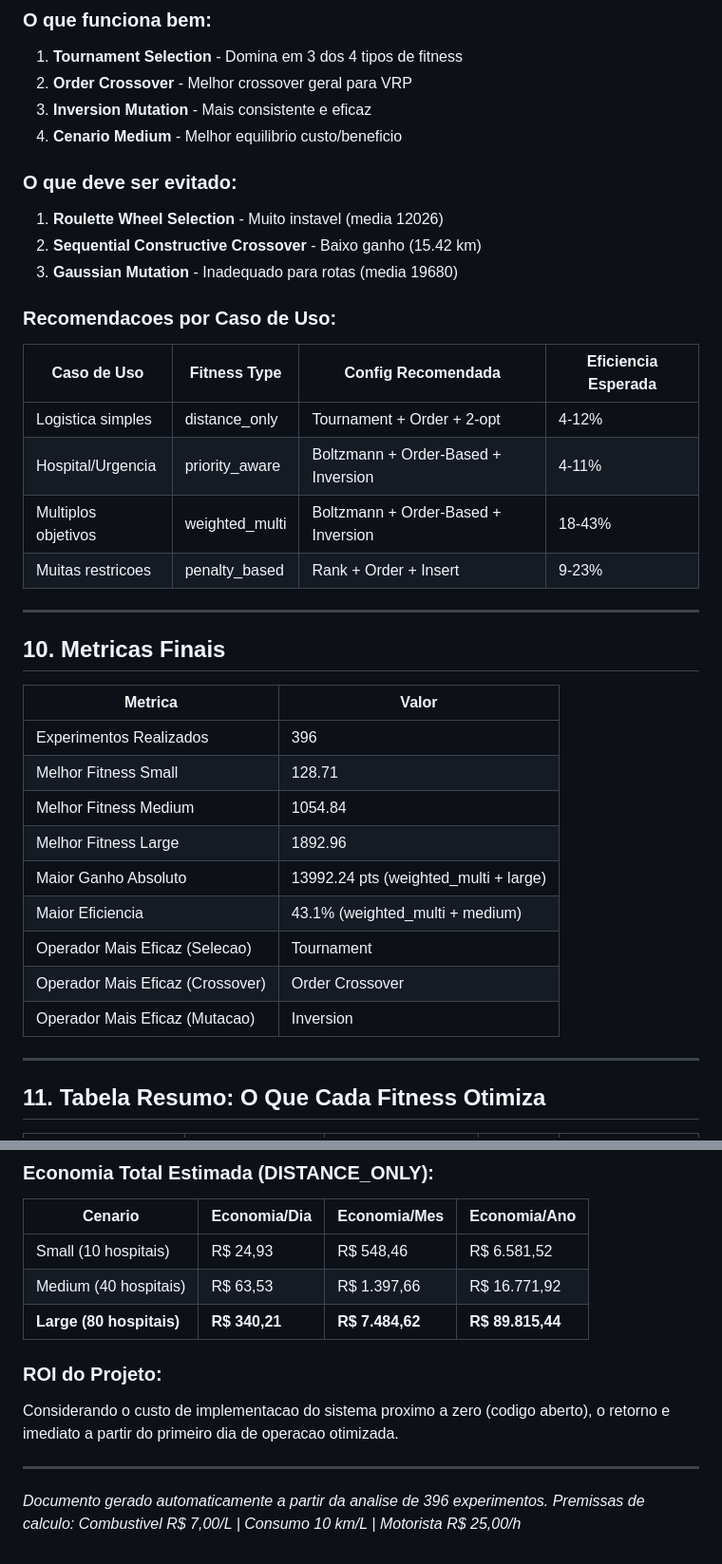
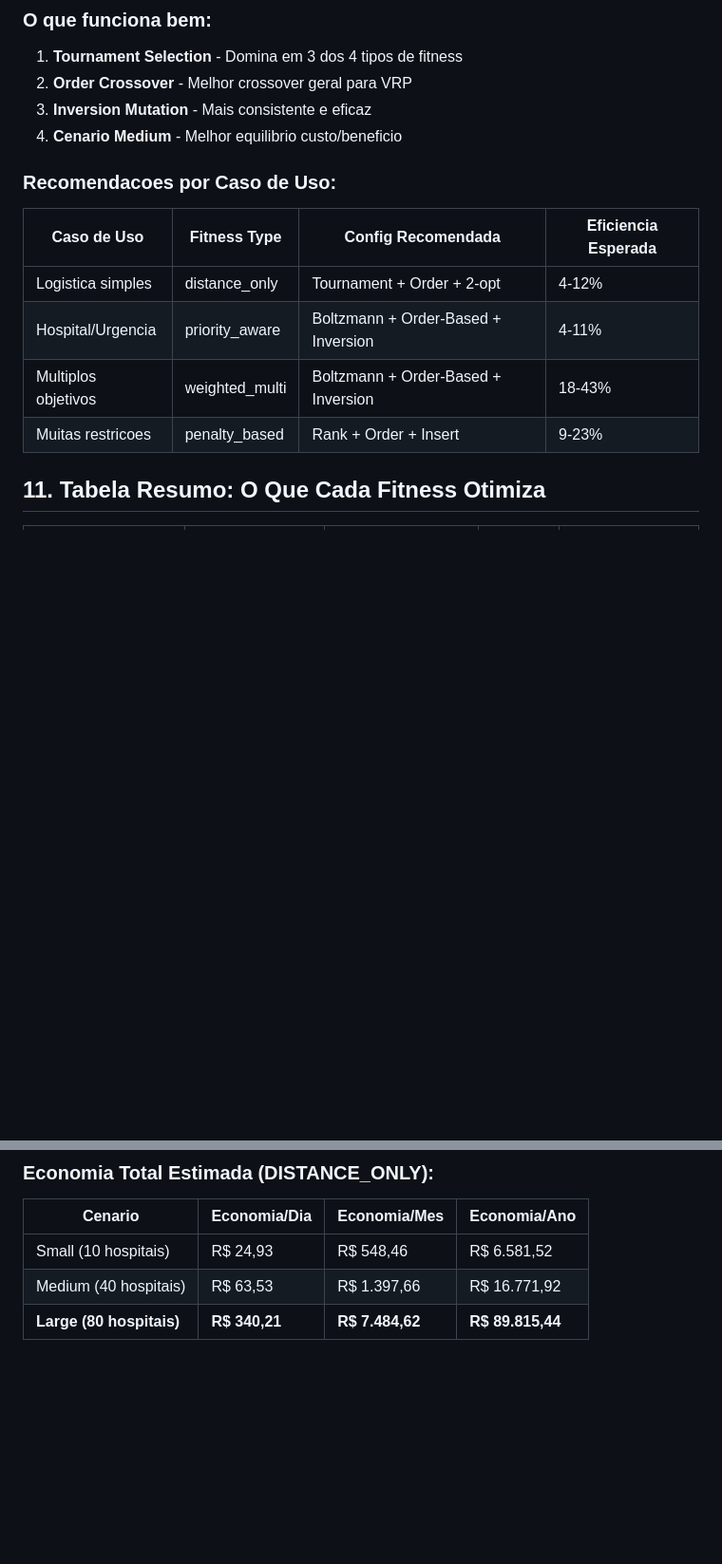
Before and after one commit to marvinmvns/7IADTF2M, a Markdown page: docs/conclusao.md, 2 parts joined by grey strips. Shown at 95% size. Drawn GitHub-style; blank space fills up the shorter version.

Commit message:
Revise conclusion and remove unnecessary sections
Removed sections on avoided methods and final metrics, and updated recommendations for use cases.

```diff
--- a/docs/conclusao.md
+++ b/docs/conclusao.md
@@ -400,11 +400,6 @@ Fitness = Distancia_Total + Penalidade_Atual x (Excesso_Capacidade + Excesso_Aut
 3. **Inversion Mutation** - Mais consistente e eficaz
 4. **Cenario Medium** - Melhor equilibrio custo/beneficio
 
-### O que deve ser evitado:
-
-1. **Roulette Wheel Selection** - Muito instavel (media 12026)
-2. **Sequential Constructive Crossover** - Baixo ganho (15.42 km)
-3. **Gaussian Mutation** - Inadequado para rotas (media 19680)
 
 ### Recomendacoes por Caso de Uso:
 
@@ -415,23 +410,6 @@ Fitness = Distancia_Total + Penalidade_Atual x (Excesso_Capacidade + Excesso_Aut
 | Multiplos objetivos | weighted_multi | Boltzmann + Order-Based + Inversion | 18-43% |
 | Muitas restricoes | penalty_based | Rank + Order + Insert | 9-23% |
 
----
-
-## 10. Metricas Finais
-
-| Metrica | Valor |
-|---------|-------|
-| Experimentos Realizados | 396 |
-| Melhor Fitness Small | 128.71 |
-| Melhor Fitness Medium | 1054.84 |
-| Melhor Fitness Large | 1892.96 |
-| Maior Ganho Absoluto | 13992.24 pts (weighted_multi + large) |
-| Maior Eficiencia | 43.1% (weighted_multi + medium) |
-| Operador Mais Eficaz (Selecao) | Tournament |
-| Operador Mais Eficaz (Crossover) | Order Crossover |
-| Operador Mais Eficaz (Mutacao) | Inversion |
-
----
 
 ## 11. Tabela Resumo: O Que Cada Fitness Otimiza
 
@@ -497,11 +475,3 @@ Fitness = Distancia_Total + Penalidade_Atual x (Excesso_Capacidade + Excesso_Aut
 | Small (10 hospitais) | R$ 24,93 | R$ 548,46 | R$ 6.581,52 |
 | Medium (40 hospitais) | R$ 63,53 | R$ 1.397,66 | R$ 16.771,92 |
 | **Large (80 hospitais)** | **R$ 340,21** | **R$ 7.484,62** | **R$ 89.815,44** |
-
-### ROI do Projeto:
-Considerando o custo de implementacao do sistema proximo a zero (codigo aberto), o retorno e imediato a partir do primeiro dia de operacao otimizada.
-
----
-
-*Documento gerado automaticamente a partir da analise de 396 experimentos.*
-*Premissas de calculo: Combustivel R$ 7,00/L | Consumo 10 km/L | Motorista R$ 25,00/h*
```
